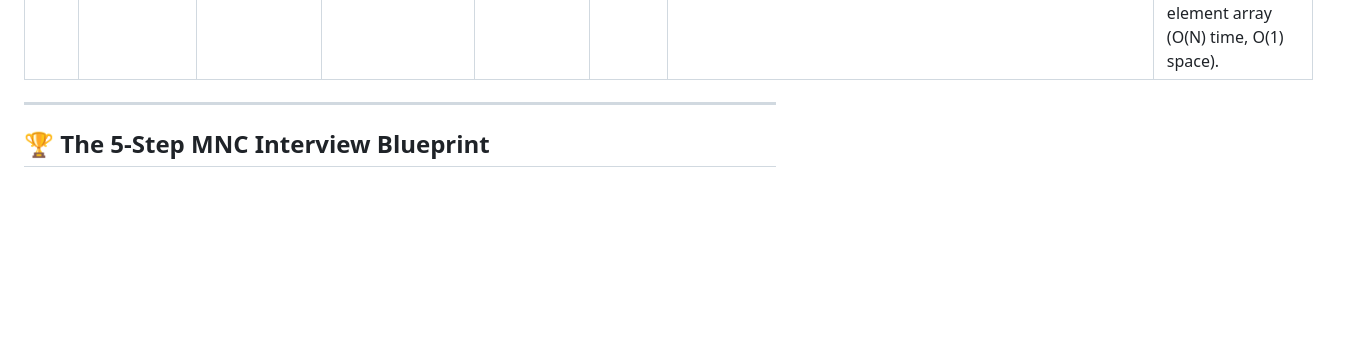
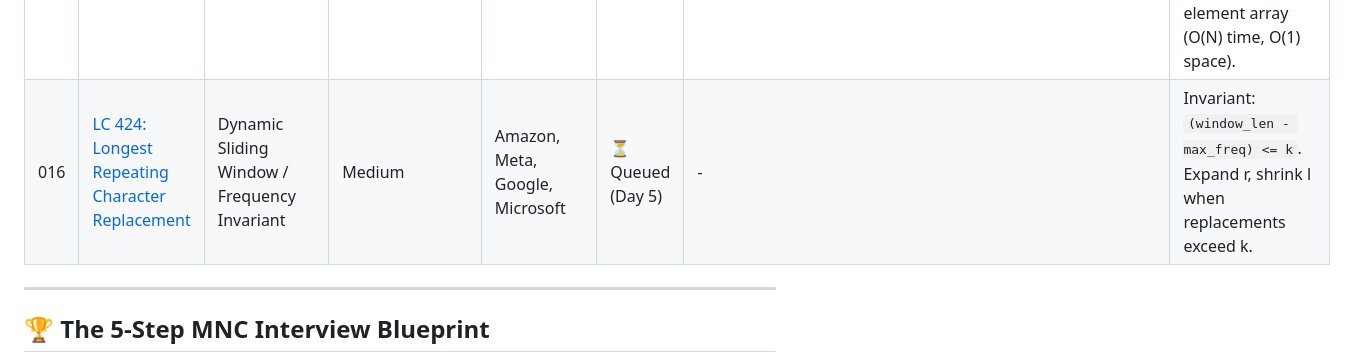
Before and after one commit to NithinPathikonda/ads_leetcode_cdforces, a Markdown page: TRACKER.md, the part around the change. Drawn GitHub-style; blank space fills up the shorter version.

Commit message:
docs: queue LC 424 Longest Repeating Character Replacement for Day 5

```diff
--- a/TRACKER.md
+++ b/TRACKER.md
@@ -58,6 +58,8 @@
 | 013 | [LC 15: 3Sum](https://leetcode.com/problems/3sum/) | Sorting + Two Pointers | Medium | Meta, Amazon, Apple, Google, Microsoft | ✅ Solved | [lc_0015_three_sum.cpp](02_two_pointers_sliding_window/lc_0015_three_sum.cpp) | Sort first to enable Two Sum II and deduplication. Skip nums[i]==nums[i-1]. Skip duplicates for j and k guarded by j < k to prevent segfaults. O(N^2) time, O(1) auxiliary space. |
 | 014 | [LC 11: Container With Most Water](https://leetcode.com/problems/container-with-most-water/) | Greedy Two Pointers | Medium | Google, Meta, Amazon, Apple, Microsoft | ✅ Solved | [lc_0011_container_with_most_water.cpp](02_two_pointers_sliding_window/lc_0011_container_with_most_water.cpp) | Maximize min(h[i], h[j]) * (j - i). Greedy choice: always move the shorter line inward because keeping the shorter line while decreasing width cannot possibly increase area. O(N) time, O(1) space. |
 | 015 | [LC 3: Longest Substring Without Repeating Characters](https://leetcode.com/problems/longest-substring-without-repeating-characters/) | Dynamic Sliding Window | Medium | Amazon, Meta, Microsoft, Google, Apple | ✅ Solved | [lc_0003_longest_substring_without_repeating_characters.cpp](02_two_pointers_sliding_window/lc_0003_longest_substring_without_repeating_characters.cpp) | Expand r; on duplicate, shrink l and erase from map (O(2N)). Optimal 1-pass: store last seen index and jump l = max(l, last_seen[c] + 1) using 128-element array (O(N) time, O(1) space). |
+| 016 | [LC 424: Longest Repeating Character Replacement](https://leetcode.com/problems/longest-repeating-character-replacement/) | Dynamic Sliding Window / Frequency Invariant | Medium | Amazon, Meta, Google, Microsoft | ⏳ Queued (Day 5) | - | Invariant: `(window_len - max_freq) <= k`. Expand r, shrink l when replacements exceed k. |
+
 
 
 ---
```
